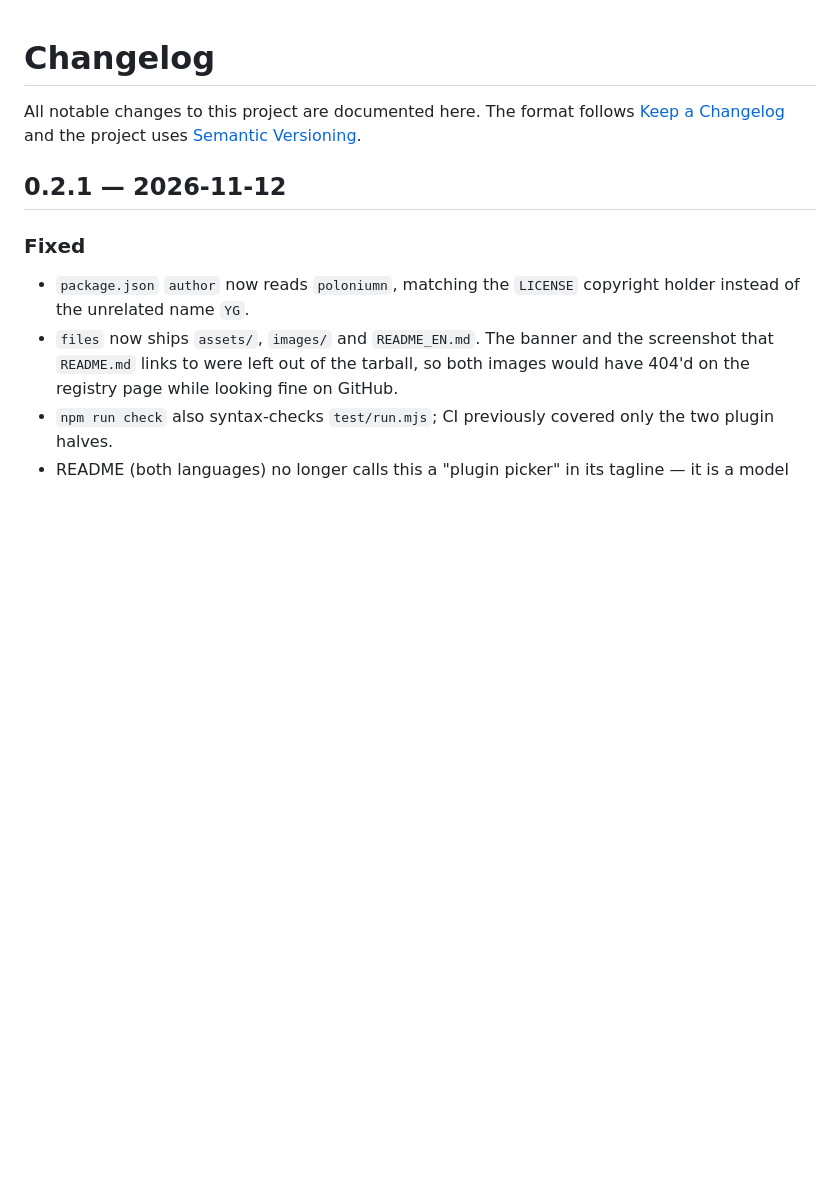
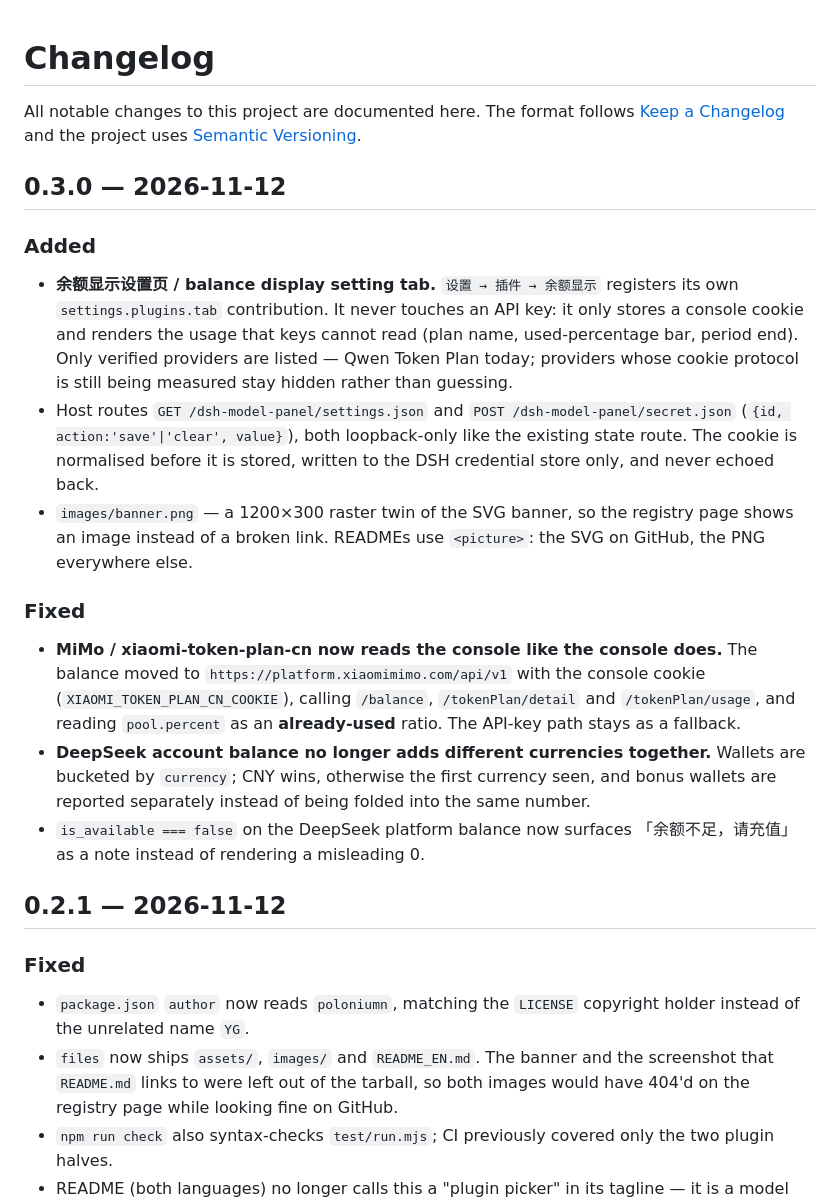
Before and after one commit to poloniumn/dsh-model-panel, a Markdown page: CHANGELOG.md, the part around the change. GitHub-like rendering; blank space fills up the shorter version.

```diff
--- a/CHANGELOG.md
+++ b/CHANGELOG.md
@@ -4,6 +4,37 @@ All notable changes to this project are documented here. The format follows
 [Keep a Changelog](https://keepachangelog.com/en/1.1.0/) and the project uses
 [Semantic Versioning](https://semver.org/spec/v2.0.0.html).
 
+## 0.3.0 — 2026-11-12
+
+### Added
+
+- **余额显示设置页 / balance display setting tab.** `设置 → 插件 → 余额显示`
+  registers its own `settings.plugins.tab` contribution. It never touches an API
+  key: it only stores a console cookie and renders the usage that keys cannot
+  read (plan name, used-percentage bar, period end). Only verified providers are
+  listed — Qwen Token Plan today; providers whose cookie protocol is still being
+  measured stay hidden rather than guessing.
+- Host routes `GET /dsh-model-panel/settings.json` and
+  `POST /dsh-model-panel/secret.json` (`{id, action:'save'|'clear', value}`), both
+  loopback-only like the existing state route. The cookie is normalised before it
+  is stored, written to the DSH credential store only, and never echoed back.
+- `images/banner.png` — a 1200×300 raster twin of the SVG banner, so the registry
+  page shows an image instead of a broken link. READMEs use `<picture>`: the SVG
+  on GitHub, the PNG everywhere else.
+
+### Fixed
+
+- **MiMo / xiaomi-token-plan-cn now reads the console like the console does.**
+  The balance moved to `https://platform.xiaomimimo.com/api/v1` with the console
+  cookie (`XIAOMI_TOKEN_PLAN_CN_COOKIE`), calling `/balance`,
+  `/tokenPlan/detail` and `/tokenPlan/usage`, and reading `pool.percent` as an
+  **already-used** ratio. The API-key path stays as a fallback.
+- **DeepSeek account balance no longer adds different currencies together.**
+  Wallets are bucketed by `currency`; CNY wins, otherwise the first currency
+  seen, and bonus wallets are reported separately instead of being folded into
+  the same number.
+- `is_available === false` on the DeepSeek platform balance now surfaces
+  「余额不足，请充值」 as a note instead of rendering a misleading 0.
 ## 0.2.1 — 2026-11-12
 
 ### Fixed
```
Also changed, not shown: README.md (+21 -2 lines), README_EN.md (+21 -2 lines), images/banner.png (added), 8 other files.
